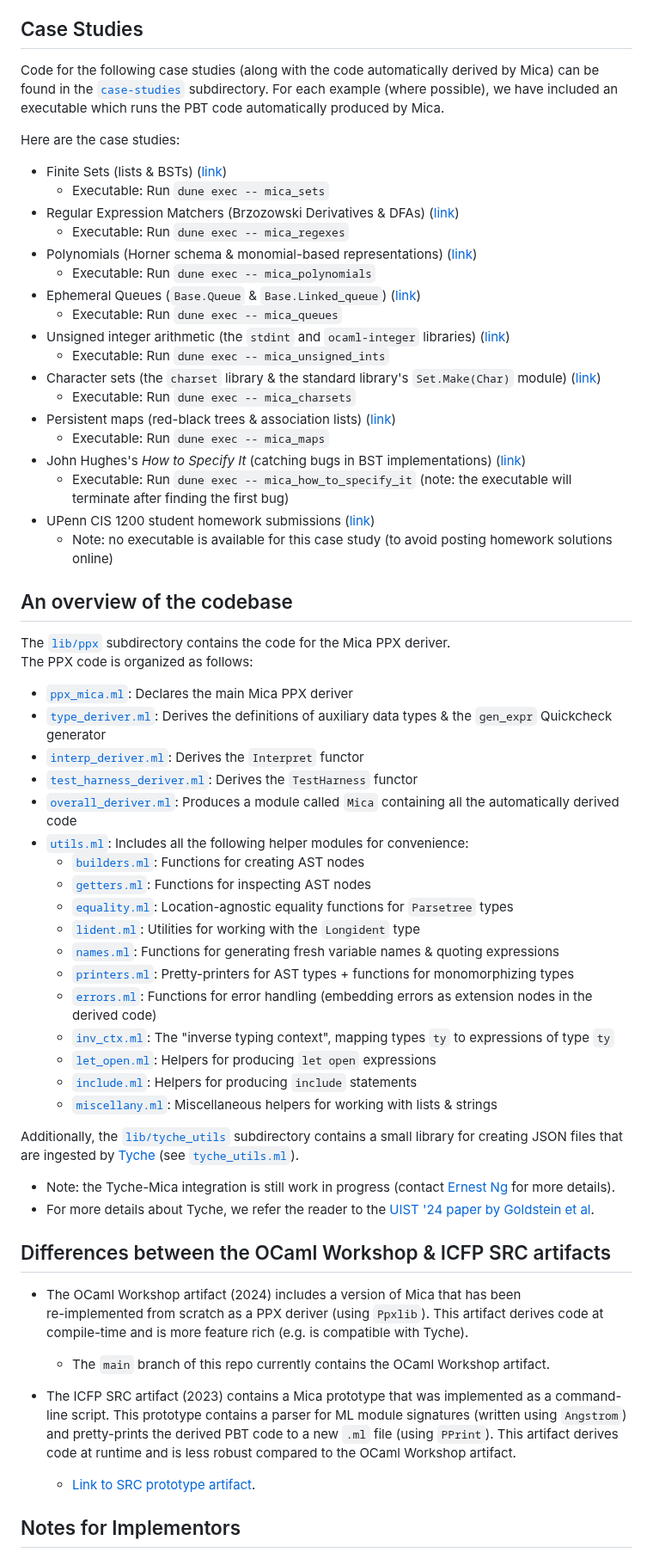
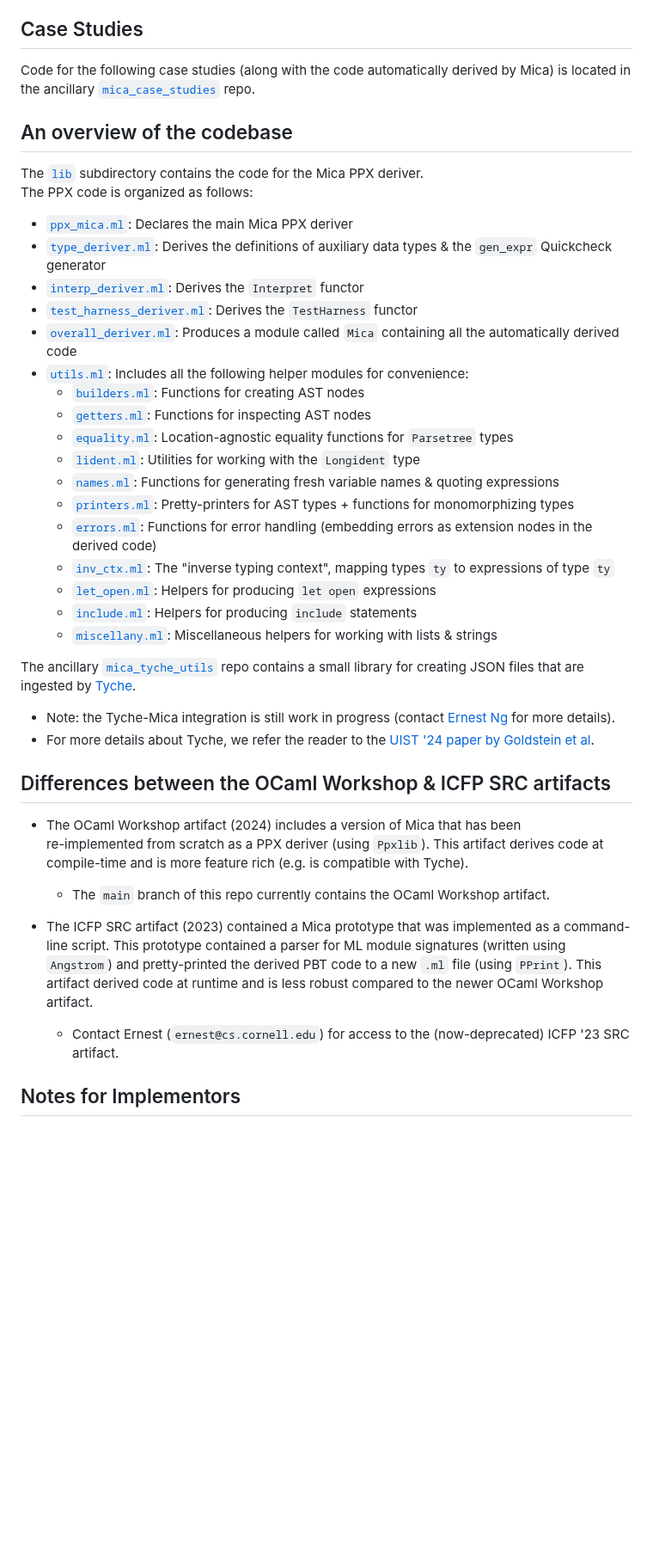
Before and after one commit to ngernest/mica, a Markdown page: README.md, the part around one of its changes. Shown at 86% size. GitHub-like rendering; blank space fills up the shorter version.

```diff
--- a/README.md
+++ b/README.md
@@ -100,28 +100,8 @@ There is a known issue with Ppxlib ([#338](https://github.com/ocaml-ppx/ppxlib/i
 To fix this issue, remove `[@@deriving_inline mica]` and `[@@@end]` from the source file while keeping the code inserted by Dune/Mica. Then, recompile by running `dune build again`. This second compilation run should complete successfully!
 
 ## Case Studies
-Code for the following case studies (along with the code automatically derived by Mica) can be found in the [`case-studies`](./case_studies/) subdirectory. For each example (where possible), we have included an executable which runs the PBT code automatically produced by Mica.
-
-Here are the case studies:
-- Finite Sets (lists & BSTs)  ([link](./case_studies/sets/))
-  - Executable: Run `dune exec -- mica_sets`
-- Regular Expression Matchers (Brzozowski Derivatives & DFAs) ([link](./case_studies/regexes/))
-  - Executable: Run `dune exec -- mica_regexes`
-- Polynomials (Horner schema & monomial-based representations) ([link](./case_studies/polynomials/))
-  - Executable: Run `dune exec -- mica_polynomials`
-- Ephemeral Queues (`Base.Queue` & `Base.Linked_queue`) ([link](./case_studies/queues/))
-  - Executable: Run `dune exec -- mica_queues`
-- Unsigned integer arithmetic (the `stdint` and `ocaml-integer` libraries) ([link](./case_studies/unsigned_ints/))
-  - Executable: Run `dune exec -- mica_unsigned_ints`
-- Character sets (the `charset` library & the standard library's `Set.Make(Char)` module) ([link](./case_studies/charsets/))
-  - Executable: Run `dune exec -- mica_charsets`
-- Persistent maps (red-black trees & association lists) ([link](./case_studies/maps/))
-  - Executable: Run `dune exec -- mica_maps`
-- John Hughes's *How to Specify It* (catching bugs in BST implementations) ([link](./case_studies/how_to_specify_it/))
-  - Executable: Run `dune exec -- mica_how_to_specify_it` (note: the executable will terminate after finding the first bug)
-- UPenn CIS 1200 student homework submissions ([link](./case_studies/student_submissions/))
-  - Note: no executable is available for this case study (to avoid posting homework solutions online)
+Code for the following case studies (along with the code automatically derived by Mica) is located in the ancillary [`mica_case_studies`]([./case_studies/](https://github.com/ngernest/mica_case_studies)) repo.
 
 ## An overview of the codebase
-The [`lib/ppx`](./lib/ppx) subdirectory contains the code for the Mica PPX deriver.
+The [`lib`](./lib) subdirectory contains the code for the Mica PPX deriver.
 The PPX code is organized as follows:
@@ -145,6 +125,6 @@ The PPX code is organized as follows:
 
-Additionally, the [`lib/tyche_utils`](./lib/tyche_utils) subdirectory contains a small library for
-creating JSON files that are ingested by [Tyche](https://github.com/tyche-pbt/) (see [`tyche_utils.ml`](./lib/tyche_utils/tyche_utils.ml)).
+The ancillary [`mica_tyche_utils`](https://github.com/ngernest/mica_tyche_utils) repo contains a small library for
+creating JSON files that are ingested by [Tyche](https://github.com/tyche-pbt/).
 - Note: the Tyche-Mica integration is still work in progress (contact [Ernest Ng](mailto:ernest@cs.cornell.edu) for more details).
 - For more details about Tyche, we refer the reader to the [UIST '24 paper by Goldstein et al](https://harrisongoldste.in/papers/uist24-tyche.pdf).
 
@@ -154,12 +134,12 @@ creating JSON files that are ingested by [Tyche](https://github.com/tyche-pbt/)
   derives code at compile-time and is more feature rich (e.g. is compatible with Tyche).
   - The `main` branch of this repo currently contains the OCaml Workshop artifact.
 
-- The ICFP SRC artifact (2023) contains a Mica prototype that was implemented
-  as a command-line script. This prototype contains a parser for ML module signatures
-  (written using `Angstrom`) and pretty-prints the derived PBT code to a new `.ml` file
-  (using `PPrint`). This artifact derives code at runtime and is less robust compared to
-  the OCaml Workshop artifact.
-  - [Link to SRC prototype artifact](https://github.com/ngernest/mica/releases/tag/icfp23src_artifact).
+- The ICFP SRC artifact (2023) contained a Mica prototype that was implemented
+  as a command-line script. This prototype contained a parser for ML module signatures
+  (written using `Angstrom`) and pretty-printed the derived PBT code to a new `.ml` file
+  (using `PPrint`). This artifact derived code at runtime and is less robust compared to
+  the newer OCaml Workshop artifact.
+  - Contact Ernest (`ernest@cs.cornell.edu`) for access to the (now-deprecated) ICFP '23 SRC artifact.
 
 ## Notes for Implementors
 ### Testing changes locally
```
Also changed, not shown: other parts of README.md (+17 -17 lines).
